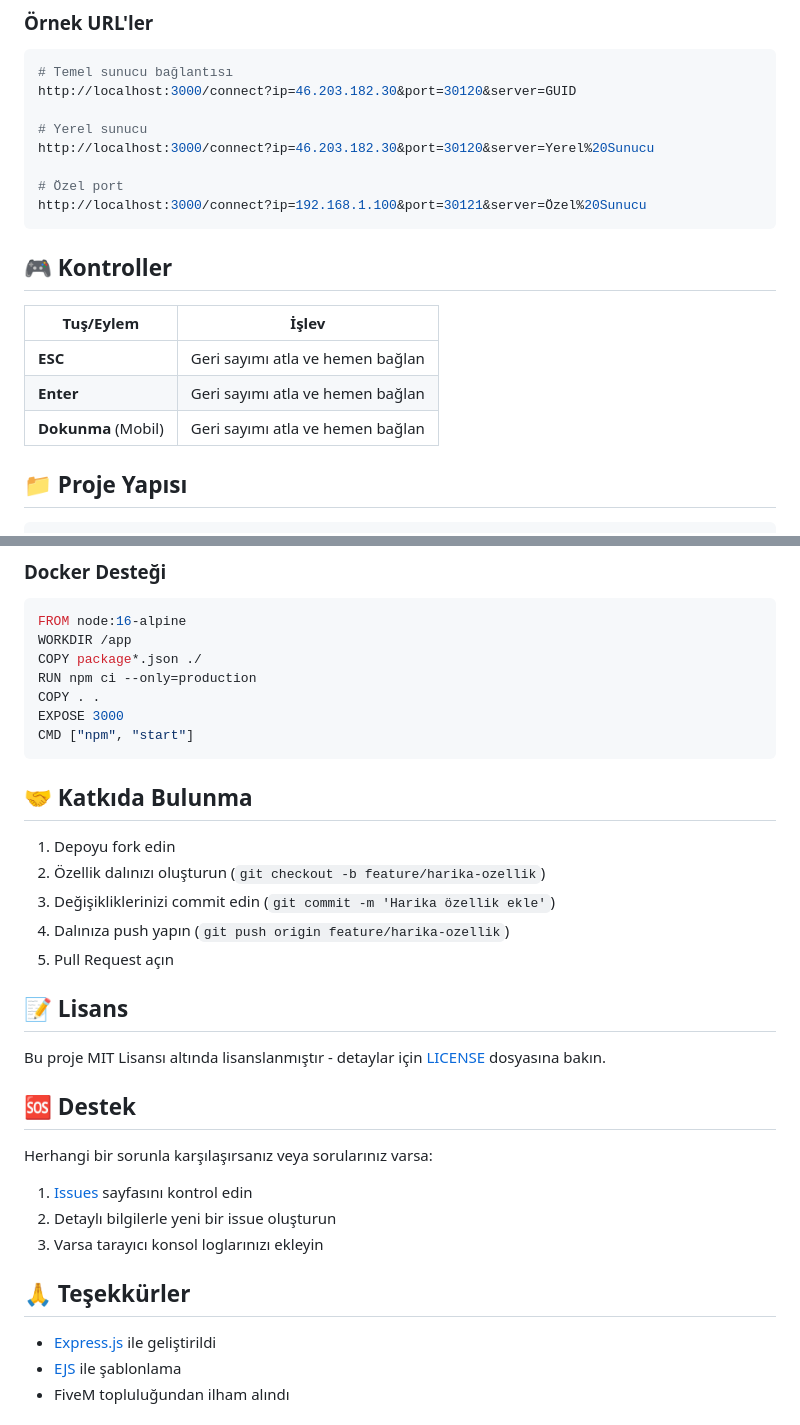
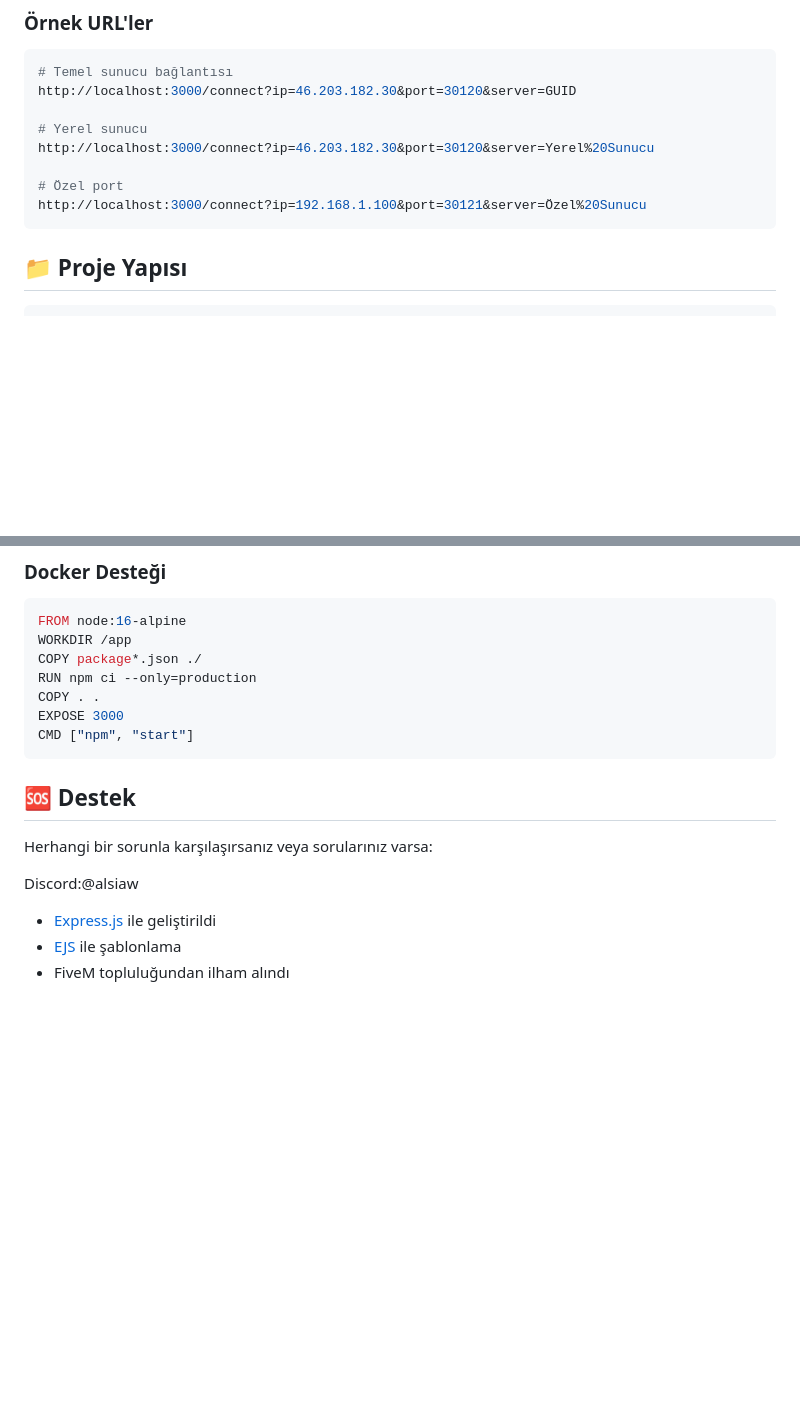
Before and after one commit to Alsiaw/fivem-connect-website, a Markdown page: README.md, 2 parts joined by grey strips. Rendered like a GitHub page; blank space fills up the shorter version.

````diff
--- a/README.md
+++ b/README.md
@@ -75,13 +75,6 @@ http://localhost:3000/connect?ip=46.203.182.30&port=30120&server=Yerel%20Sunucu
 http://localhost:3000/connect?ip=192.168.1.100&port=30121&server=Özel%20Sunucu
 ```
 
-## 🎮 Kontroller
-
-| Tuş/Eylem | İşlev |
-|-----------|-------|
-| **ESC** | Geri sayımı atla ve hemen bağlan |
-| **Enter** | Geri sayımı atla ve hemen bağlan |
-| **Dokunma** (Mobil) | Geri sayımı atla ve hemen bağlan |
 
 ## 📁 Proje Yapısı
 
@@ -155,27 +148,14 @@ EXPOSE 3000
 CMD ["npm", "start"]
 ```
 
-## 🤝 Katkıda Bulunma
 
-1. Depoyu fork edin
-2. Özellik dalınızı oluşturun (`git checkout -b feature/harika-ozellik`)
-3. Değişikliklerinizi commit edin (`git commit -m 'Harika özellik ekle'`)
-4. Dalınıza push yapın (`git push origin feature/harika-ozellik`)
-5. Pull Request açın
-
-## 📝 Lisans
-
-Bu proje MIT Lisansı altında lisanslanmıştır - detaylar için [LICENSE](LICENSE) dosyasına bakın.
 
 ## 🆘 Destek
 
 Herhangi bir sorunla karşılaşırsanız veya sorularınız varsa:
 
-1. [Issues](https://github.com/kullaniciadi/fivem-connector/issues) sayfasını kontrol edin
-2. Detaylı bilgilerle yeni bir issue oluşturun
-3. Varsa tarayıcı konsol loglarınızı ekleyin
+Discord:@alsiaw
 
-## 🙏 Teşekkürler
 
 - [Express.js](https://expressjs.com/) ile geliştirildi
 - [EJS](https://ejs.co/) ile şablonlama
````
